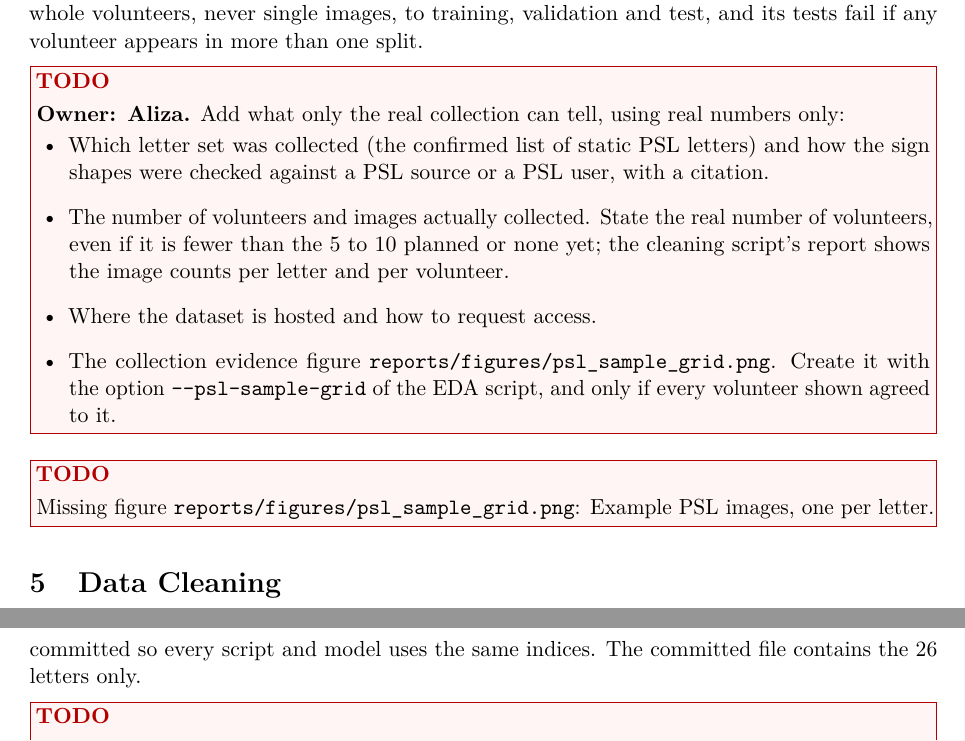
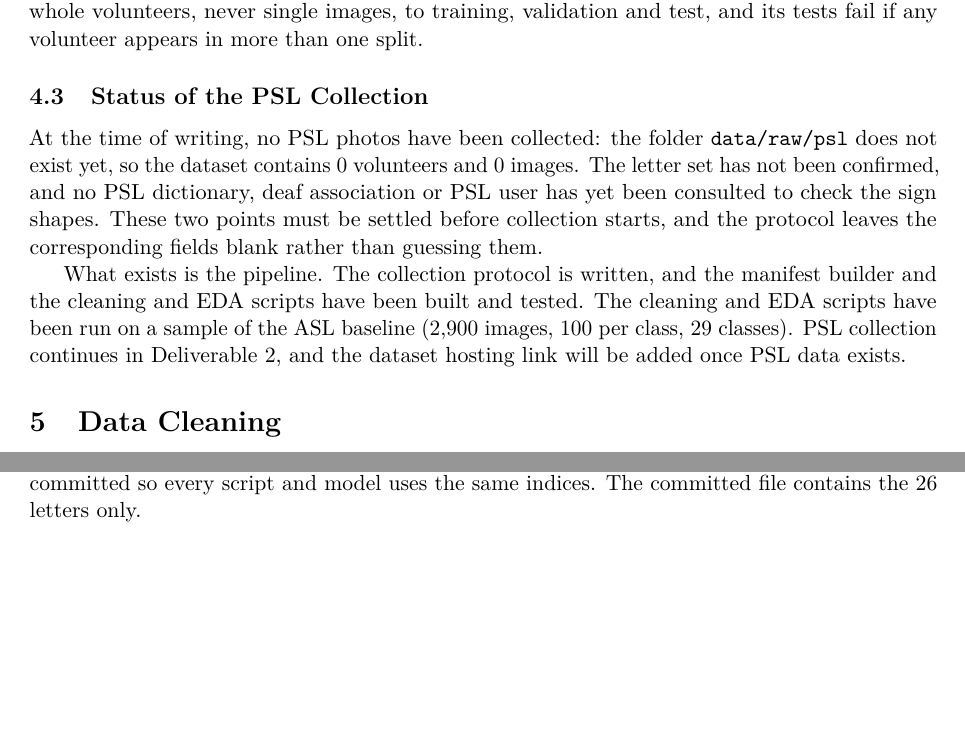
Before and after one commit to anasrashid369/signbridge-pk, a LaTeX document (docs/report/main.tex, which reads docs/report/sections/data_collection.tex): two parts of pages 6 and 10 of 14 before the commit and two parts of pages 6 and 9 of 14 after it, joined at a grey line, cut so that both start at the same text, the shorter picture padded with empty space. Compiled offline with pdfLaTeX.

Commit message:
docs(report): state the real PSL status and blank unverified protocol fields

```diff
--- a/docs/report/sections/data_collection.tex
+++ b/docs/report/sections/data_collection.tex
@@ -24,12 +24,8 @@ The PSL photos are collected by the team under a written protocol, \texttt{docs/
 
 The script \texttt{data\_scripts/build\_manifest.py} builds \texttt{data/processed/manifest.csv} from these photos, reading volunteer, letter, lighting and background from each file name. It assigns whole volunteers, never single images, to training, validation and test, and its tests fail if any volunteer appears in more than one split.
 
-\todobox{\textbf{Owner: Aliza.} Add what only the real collection can tell, using real numbers only:
-\begin{itemize}[leftmargin=1.5em, topsep=2pt]
-  \item Which letter set was collected (the confirmed list of static PSL letters) and how the sign shapes were checked against a PSL source or a PSL user, with a citation.
-  \item The number of volunteers and images actually collected. State the real number of volunteers, even if it is fewer than the 5 to 10 planned or none yet; the cleaning script's report shows the image counts per letter and per volunteer.
-  \item Where the dataset is hosted and how to request access.
-  \item The collection evidence figure \texttt{reports/figures/psl\_sample\_grid.png}. Create it with the option \texttt{-{}-psl-sample-grid} of the EDA script, and only if every volunteer shown agreed to it.
-\end{itemize}}
+\subsection{Status of the PSL Collection}
 
-\safefigure{psl_sample_grid.png}{Example PSL images, one per letter.}{fig:psl-sample-grid}
+At the time of writing, no PSL photos have been collected: the folder \texttt{data/raw/psl} does not exist yet, so the dataset contains 0 volunteers and 0 images. The letter set has not been confirmed, and no PSL dictionary, deaf association or PSL user has yet been consulted to check the sign shapes. These two points must be settled before collection starts, and the protocol leaves the corresponding fields blank rather than guessing them.
+
+What exists is the pipeline. The collection protocol is written, and the manifest builder and the cleaning and EDA scripts have been built and tested. The cleaning and EDA scripts have been run on a sample of the ASL baseline (2{,}900 images, 100 per class, 29 classes). PSL collection continues in Deliverable 2, and the dataset hosting link will be added once PSL data exists.
```
Also changed, not shown: docs/data_collection_protocol.md (+4 -4 lines).
